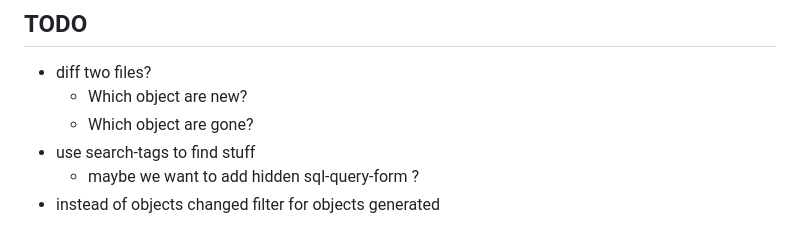
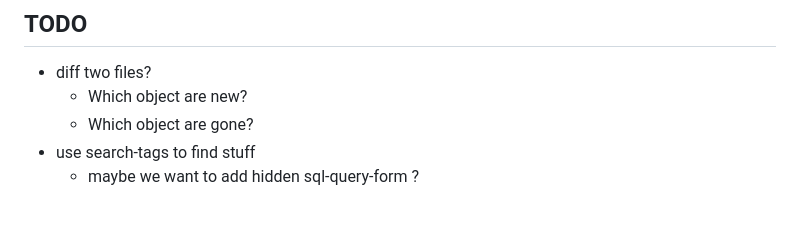
Before and after one commit to BearlyStable/Simple-ADExplorer, a Markdown page: README.md, the part around the change. Rendered like a GitHub page.

```diff
--- a/README.md
+++ b/README.md
@@ -229,4 +229,3 @@ Simple-ADExplorer/
   - Which object are gone?
 - use search-tags to find stuff
   - maybe we want to add hidden sql-query-form ?
-- instead of objects changed filter for objects generated
```
